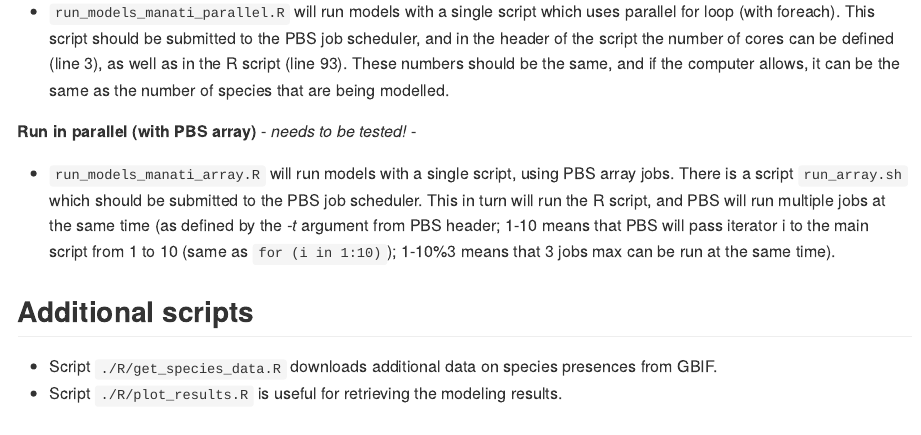
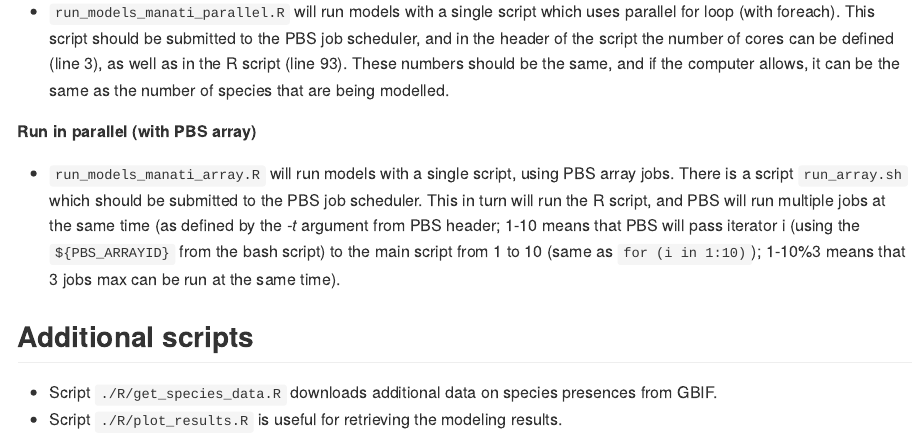
Before and after one commit to MirzaCengic/bambu, an R Markdown document (README.Rmd): the page in a window 1100 px wide, from 1130 px down. The pictures show the output file README.md that the author committed with the source, drawn offline in the style of GitHub.

Commit message:
Array jobs now tested

```diff
--- a/README.Rmd
+++ b/README.Rmd
@@ -46,9 +46,9 @@ Both scripts will automatically load the data that is included in the `Data/` di
 
 - `run_models_manati_parallel.R` will run models with a single script which uses parallel for loop (with foreach). This script should be submitted to the PBS job scheduler, and in the header of the script the number of cores can be defined (line 3), as well as in the R script (line 93). These numbers should be the same, and if the computer allows, it can be the same as the number of species that are being modelled.
 
-**Run in parallel (with PBS array)** - *needs to be tested!* -
+**Run in parallel (with PBS array)**
 
-- `run_models_manati_array.R` will run models with a single script, using PBS array jobs. There is a script `run_array.sh` which should be submitted to the PBS job scheduler. This in turn will run the R script, and PBS will run multiple jobs at the same time (as defined by the *-t* argument from PBS header; 1-10 means that PBS will pass iterator i to the main script from 1 to 10 (same as `for (i in 1:10)`); 1-10%3 means that 3 jobs max can be run at the same time).
+- `run_models_manati_array.R` will run models with a single script, using PBS array jobs. There is a script `run_array.sh` which should be submitted to the PBS job scheduler. This in turn will run the R script, and PBS will run multiple jobs at the same time (as defined by the *-t* argument from PBS header; 1-10 means that PBS will pass iterator i (using the `${PBS_ARRAYID}` from the bash script) to the main script from 1 to 10 (same as `for (i in 1:10)`); 1-10%3 means that 3 jobs max can be run at the same time).
 
 ## Additional scripts
 
```
Also changed, not shown: README.md.
